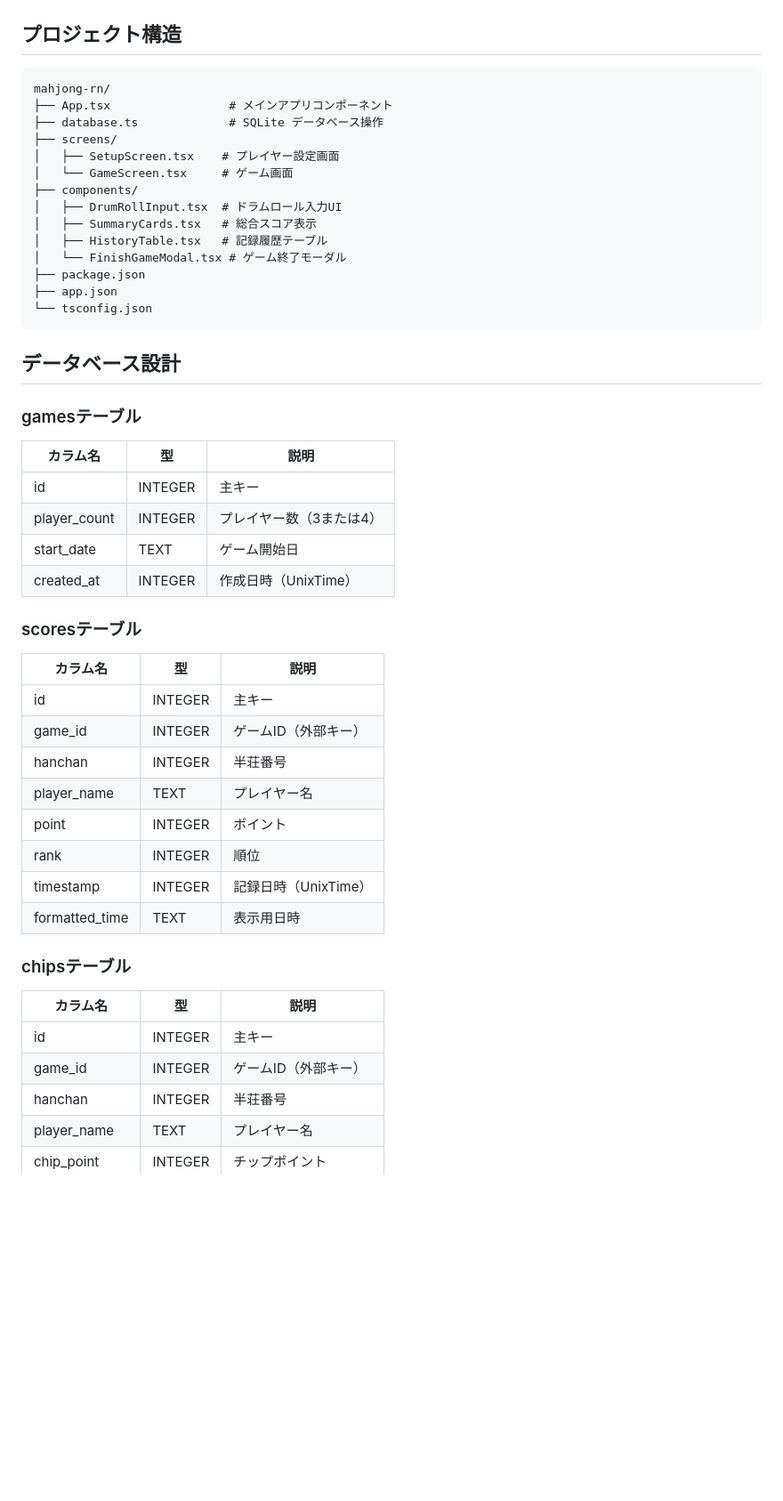
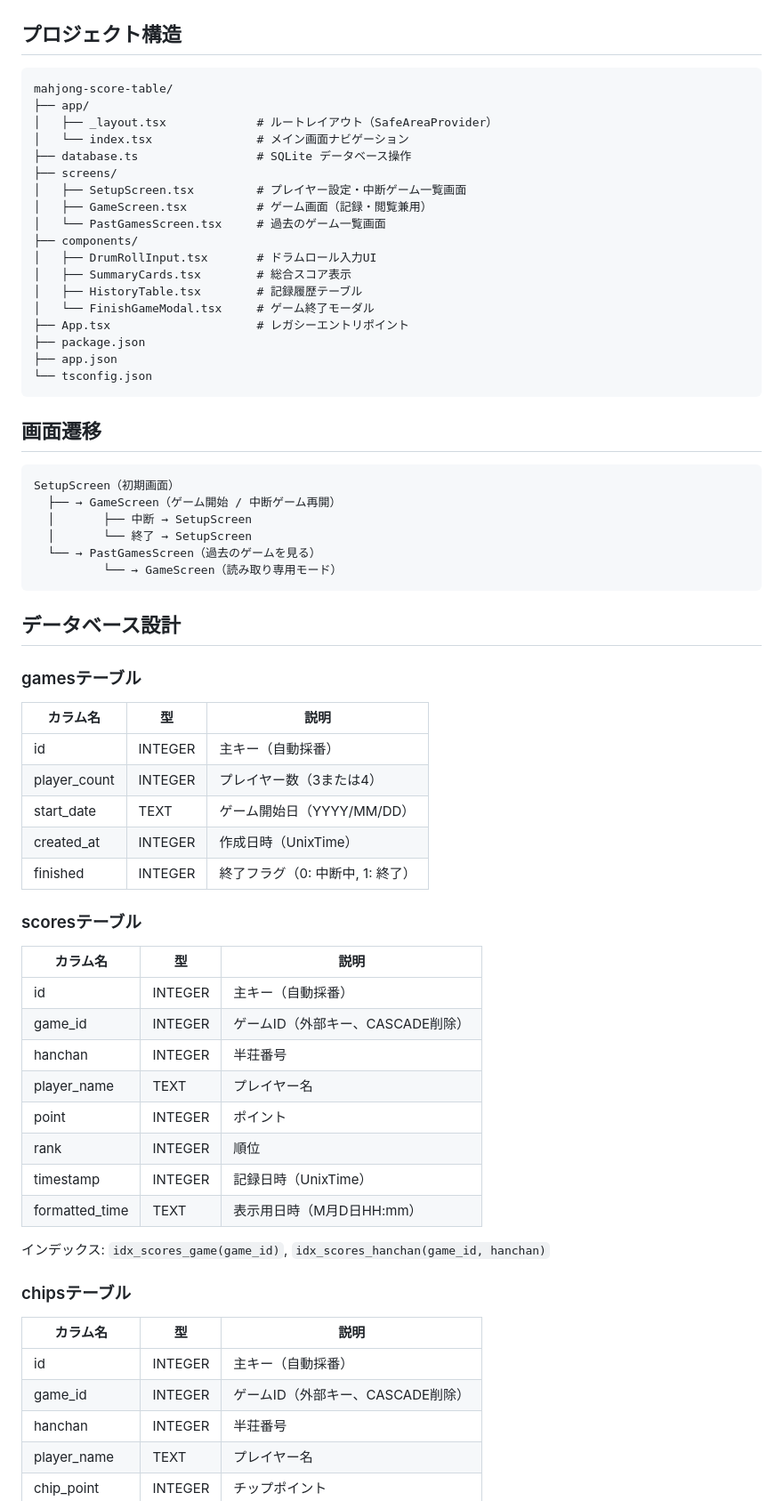
Before and after one commit to maeryo556556/mahjong-score-table, a Markdown page: README.md, the part around one of its changes. Shown at 89% size. Rendered like a GitHub page; blank space fills up the shorter version.

````diff
--- a/README.md
+++ b/README.md
@@ -59,20 +65,35 @@ npm run web
 ## プロジェクト構造
 
 ```
-mahjong-rn/
-├── App.tsx                 # メインアプリコンポーネント
-├── database.ts             # SQLite データベース操作
+mahjong-score-table/
+├── app/
+│   ├── _layout.tsx             # ルートレイアウト（SafeAreaProvider）
+│   └── index.tsx               # メイン画面ナビゲーション
+├── database.ts                 # SQLite データベース操作
 ├── screens/
-│   ├── SetupScreen.tsx    # プレイヤー設定画面
-│   └── GameScreen.tsx     # ゲーム画面
+│   ├── SetupScreen.tsx         # プレイヤー設定・中断ゲーム一覧画面
+│   ├── GameScreen.tsx          # ゲーム画面（記録・閲覧兼用）
+│   └── PastGamesScreen.tsx     # 過去のゲーム一覧画面
 ├── components/
-│   ├── DrumRollInput.tsx  # ドラムロール入力UI
-│   ├── SummaryCards.tsx   # 総合スコア表示
-│   ├── HistoryTable.tsx   # 記録履歴テーブル
-│   └── FinishGameModal.tsx # ゲーム終了モーダル
+│   ├── DrumRollInput.tsx       # ドラムロール入力UI
+│   ├── SummaryCards.tsx        # 総合スコア表示
+│   ├── HistoryTable.tsx        # 記録履歴テーブル
+│   └── FinishGameModal.tsx     # ゲーム終了モーダル
+├── App.tsx                     # レガシーエントリポイント
 ├── package.json
 ├── app.json
 └── tsconfig.json
+```
+
+## 画面遷移
+
+```
+SetupScreen（初期画面）
+  ├── → GameScreen（ゲーム開始 / 中断ゲーム再開）
+  │       ├── 中断 → SetupScreen
+  │       └── 終了 → SetupScreen
+  └── → PastGamesScreen（過去のゲームを見る）
+          └── → GameScreen（読み取り専用モード）
 ```
 
 ## データベース設計
@@ -80,28 +101,31 @@ mahjong-rn/
 ### gamesテーブル
 | カラム名 | 型 | 説明 |
 |---------|-----|------|
-| id | INTEGER | 主キー |
+| id | INTEGER | 主キー（自動採番） |
 | player_count | INTEGER | プレイヤー数（3または4） |
-| start_date | TEXT | ゲーム開始日 |
+| start_date | TEXT | ゲーム開始日（YYYY/MM/DD） |
 | created_at | INTEGER | 作成日時（UnixTime） |
+| finished | INTEGER | 終了フラグ（0: 中断中, 1: 終了） |
 
 ### scoresテーブル
 | カラム名 | 型 | 説明 |
 |---------|-----|------|
-| id | INTEGER | 主キー |
-| game_id | INTEGER | ゲームID（外部キー） |
+| id | INTEGER | 主キー（自動採番） |
+| game_id | INTEGER | ゲームID（外部キー、CASCADE削除） |
 | hanchan | INTEGER | 半荘番号 |
 | player_name | TEXT | プレイヤー名 |
 | point | INTEGER | ポイント |
 | rank | INTEGER | 順位 |
 | timestamp | INTEGER | 記録日時（UnixTime） |
-| formatted_time | TEXT | 表示用日時 |
+| formatted_time | TEXT | 表示用日時（M月D日HH:mm） |
+
+インデックス: `idx_scores_game(game_id)`, `idx_scores_hanchan(game_id, hanchan)`
 
 ### chipsテーブル
 | カラム名 | 型 | 説明 |
 |---------|-----|------|
-| id | INTEGER | 主キー |
-| game_id | INTEGER | ゲームID（外部キー） |
+| id | INTEGER | 主キー（自動採番） |
+| game_id | INTEGER | ゲームID（外部キー、CASCADE削除） |
 | hanchan | INTEGER | 半荘番号 |
 | player_name | TEXT | プレイヤー名 |
 | chip_point | INTEGER | チップポイント |
````
Also changed, not shown: other parts of README.md (+47 -15 lines).
